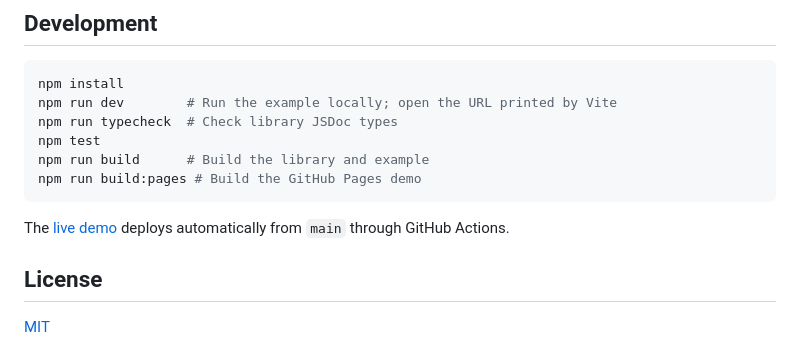
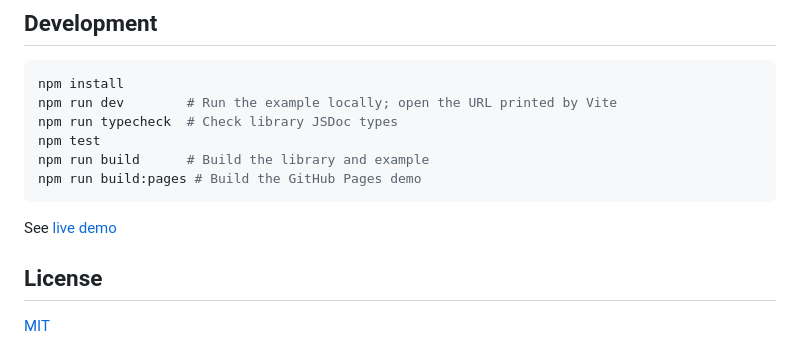
Before and after one commit to rokobuljan/gamepad, a Markdown page: readme.md, the part around the change. Drawn GitHub-style.

Commit message:
hk: readme

````diff
--- a/readme.md
+++ b/readme.md
@@ -213,8 +213,7 @@ npm run build      # Build the library and example
 npm run build:pages # Build the GitHub Pages demo
 ```
 
-The [live demo](https://rokobuljan.github.io/gamepad/) deploys automatically from
-`main` through GitHub Actions.
+See [live demo](https://rokobuljan.github.io/gamepad/)
 
 ## License
 
````
